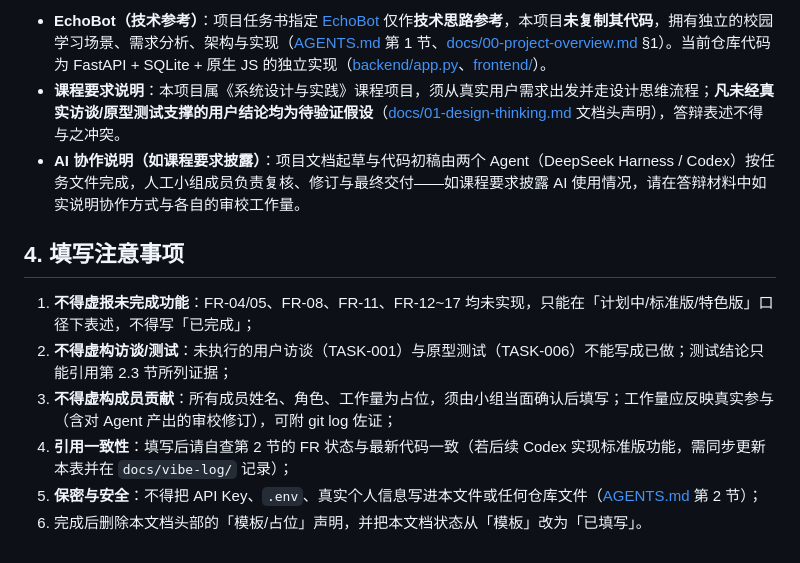
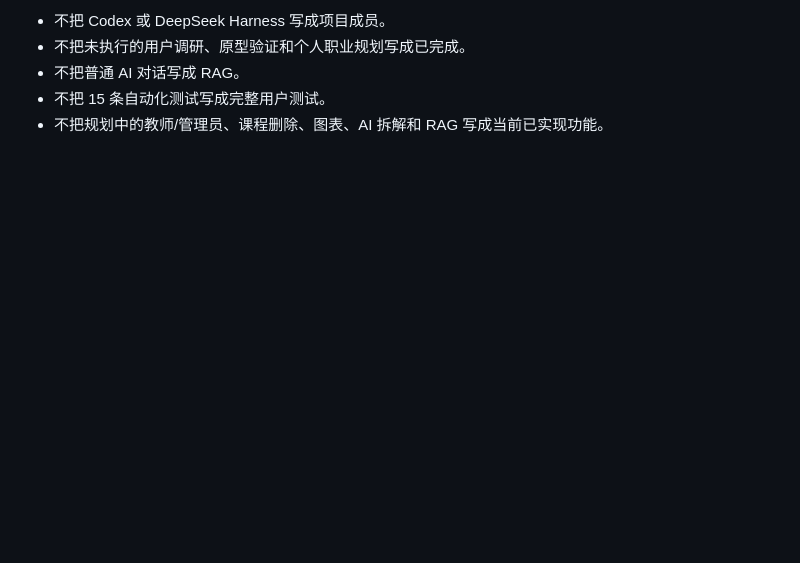
Before and after one commit to azxcs402/campus-ai-assistant, a Markdown page: docs/project-contribution.md, the part around one of its changes. Drawn GitHub-style; blank space fills up the shorter version.

Commit message:
docs: record solo contribution and feature backlog

```diff
--- a/docs/project-contribution.md
+++ b/docs/project-contribution.md
@@ -84,13 +73,6 @@
 
-- **EchoBot（技术参考）**：项目任务书指定 [EchoBot](https://github.com/KdaiP/EchoBot) 仅作**技术思路参考**，本项目**未复制其代码**，拥有独立的校园学习场景、需求分析、架构与实现（[AGENTS.md](../AGENTS.md) 第 1 节、[docs/00-project-overview.md](00-project-overview.md) §1）。当前仓库代码为 FastAPI + SQLite + 原生 JS 的独立实现（[backend/app.py](../backend/app.py)、[frontend/](../frontend/)）。
-- **课程要求说明**：本项目属《系统设计与实践》课程项目，须从真实用户需求出发并走设计思维流程；**凡未经真实访谈/原型测试支撑的用户结论均为待验证假设**（[docs/01-design-thinking.md](01-design-thinking.md) 文档头声明），答辩表述不得与之冲突。
-- **AI 协作说明（如课程要求披露）**：项目文档起草与代码初稿由两个 Agent（DeepSeek Harness / Codex）按任务文件完成，人工小组成员负责复核、修订与最终交付——如课程要求披露 AI 使用情况，请在答辩材料中如实说明协作方式与各自的审校工作量。
-
-## 4. 填写注意事项
-
-1. **不得虚报未完成功能**：FR-04/05、FR-08、FR-11、FR-12~17 均未实现，只能在「计划中/标准版/特色版」口径下表述，不得写「已完成」；
-2. **不得虚构访谈/测试**：未执行的用户访谈（TASK-001）与原型测试（TASK-006）不能写成已做；测试结论只能引用第 2.3 节所列证据；
-3. **不得虚构成员贡献**：所有成员姓名、角色、工作量为占位，须由小组当面确认后填写；工作量应反映真实参与（含对 Agent 产出的审校修订），可附 git log 佐证；
-4. **引用一致性**：填写后请自查第 2 节的 FR 状态与最新代码一致（若后续 Codex 实现标准版功能，需同步更新本表并在 `docs/vibe-log/` 记录）；
-5. **保密与安全**：不得把 API Key、`.env`、真实个人信息写进本文件或任何仓库文件（[AGENTS.md](../AGENTS.md) 第 2 节）；
-6. 完成后删除本文档头部的「模板/占位」声明，并把本文档状态从「模板」改为「已填写」。
+- 不把 Codex 或 DeepSeek Harness 写成项目成员。
+- 不把未执行的用户调研、原型验证和个人职业规划写成已完成。
+- 不把普通 AI 对话写成 RAG。
+- 不把 15 条自动化测试写成完整用户测试。
+- 不把规划中的教师/管理员、课程删除、图表、AI 拆解和 RAG 写成当前已实现功能。
```
Also changed, not shown: other parts of docs/project-contribution.md (+51 -62 lines), docs/vibe-log/2026-09-10-codex-contribution-and-task-allocation.md (added, +26 -0 lines), tasks/inbox/TASK-019-standard-feature-expansion.md (added, +46 -0 lines).
